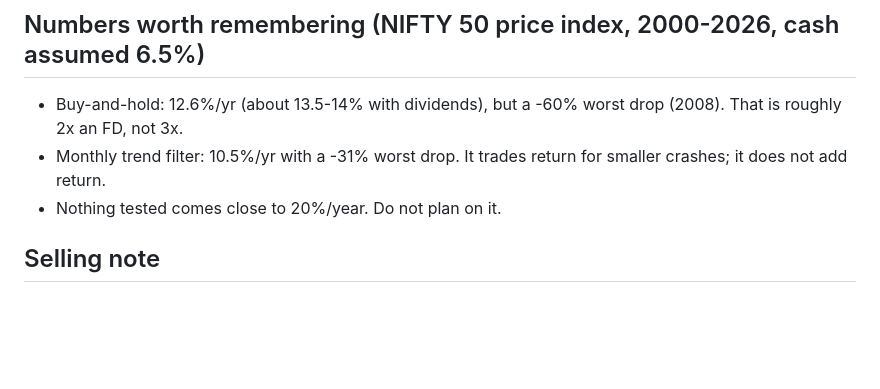
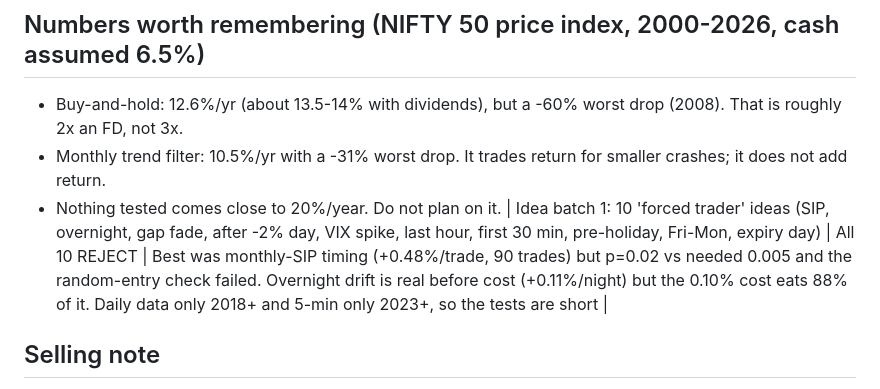
Before and after one commit to TechSavvysyedshafai/callable-demo-mcp, a Markdown page: docs/WHAT_WE_LEARNED.md, the part around the change. Rendered like a GitHub page; blank space fills up the shorter version.

Commit message:
Add Task 5 (idea batch 1) verdict to lessons memo
Co-Authored-By: Claude Sonnet 5.5 <noreply@anthropic.com>
Claude-Session: https://claude.ai/code/session_01GQdJXsfNmJDtLtAHVCefyG

```diff
--- a/docs/WHAT_WE_LEARNED.md
+++ b/docs/WHAT_WE_LEARNED.md
@@ -18,6 +18,7 @@ All numbers are on DEV data only; the newest 6 months were kept as a hidden hold
 - Buy-and-hold: 12.6%/yr (about 13.5-14% with dividends), but a -60% worst drop (2008). That is roughly 2x an FD, not 3x.
 - Monthly trend filter: 10.5%/yr with a -31% worst drop. It trades return for smaller crashes; it does not add return.
 - Nothing tested comes close to 20%/year. Do not plan on it.
+| Idea batch 1: 10 'forced trader' ideas (SIP, overnight, gap fade, after -2% day, VIX spike, last hour, first 30 min, pre-holiday, Fri-Mon, expiry day) | All 10 REJECT | Best was monthly-SIP timing (+0.48%/trade, 90 trades) but p=0.02 vs needed 0.005 and the random-entry check failed. Overnight drift is real before cost (+0.11%/night) but the 0.10% cost eats 88% of it. Daily data only 2018+ and 5-min only 2023+, so the tests are short |
 
 ## Selling note
 A model-based 17-year stress (informational only) says the condor loses if real selling prices sit about 15% below flat-vol Black-Scholes, which is what the real data showed. Any positive result depends on assuming the textbook prices.
```
